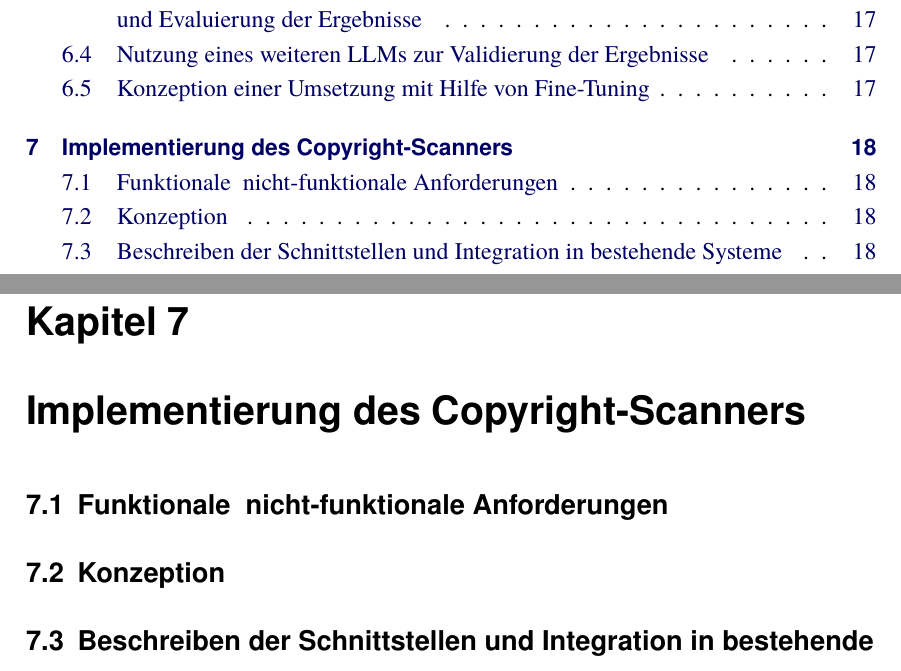
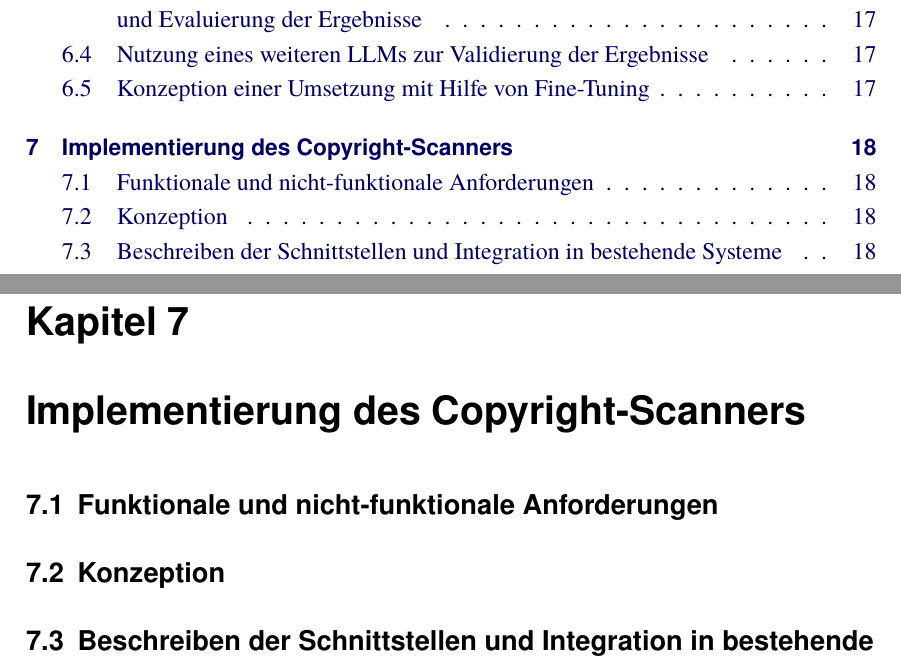
Before and after one commit to rmtrms/thm-bachelorthesis, a LaTeX thesis (latex/tex/thesis.tex, which reads latex/tex/kapitel/kapitel_copyright-scanner.tex): two parts of pages 6 and 25 of 35, joined at a grey line, cut so that both start at the same text. Compiled offline with pdfLaTeX.

Commit message:
fix: fixed section header

```diff
--- a/latex/tex/kapitel/kapitel_copyright-scanner.tex
+++ b/latex/tex/kapitel/kapitel_copyright-scanner.tex
@@ -1,6 +1,6 @@
 \chapter{Implementierung des Copyright-Scanners}\label{ch:copyright-scanner}
 
-\section{Funktionale & nicht-funktionale Anforderungen}
+\section{Funktionale und nicht-funktionale Anforderungen}
 
 \section{Konzeption}
 
```
